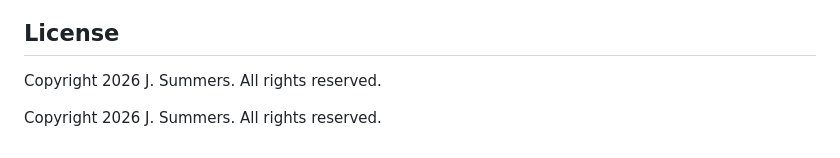
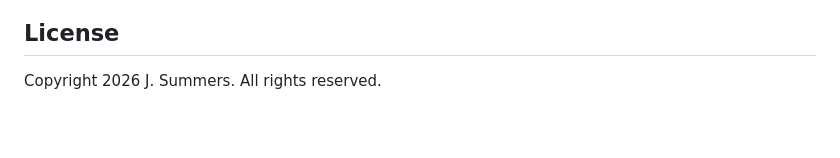
Before and after one commit to SummerJyl/QuestNow, a Markdown page: Resume/README.md, the part around the change. GitHub-like rendering; blank space fills up the shorter version.

Commit message:
Remove duplicate copyright notice in README
Removed duplicate copyright notice.

```diff
--- a/Resume/README.md
+++ b/Resume/README.md
@@ -81,5 +81,3 @@ Game progress is saved to `localStorage` using the player's email as a unique ke
 ## License
 
 Copyright 2026 J. Summers. All rights reserved.
-
-Copyright 2026 J. Summers. All rights reserved.
```
